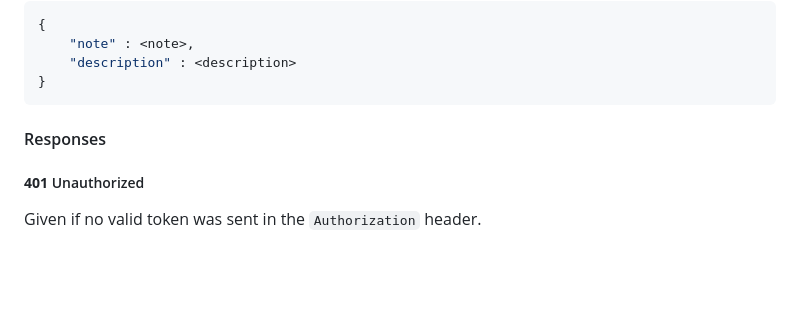
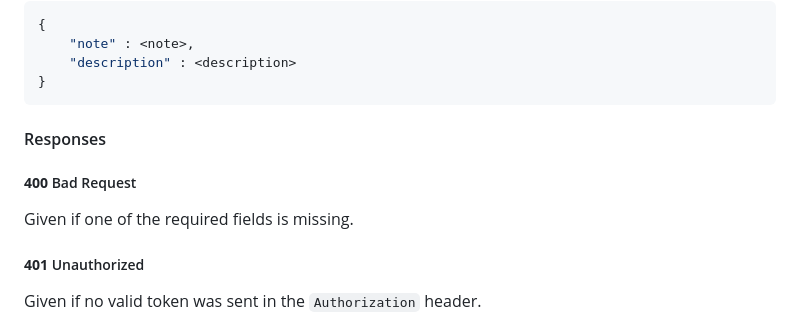
Before and after one commit to mbnott/steen-api, a Markdown page: documentation.md, the part around the change. Drawn GitHub-style; blank space fills up the shorter version.

Commit message:
added one response

````diff
--- a/documentation.md
+++ b/documentation.md
@@ -282,6 +282,8 @@ Add a review to a game with his id.
 }
 ```
 #### Responses
+##### <span style="color:#F00">**400**</span> Bad Request
+Given if one of the required fields is missing.
 ##### <span style="color:#F00">**401**</span> Unauthorized
 Given if no valid token was sent in the `Authorization` header.
 ##### <span style="color:#F00">**404**</span> Not Found
````
